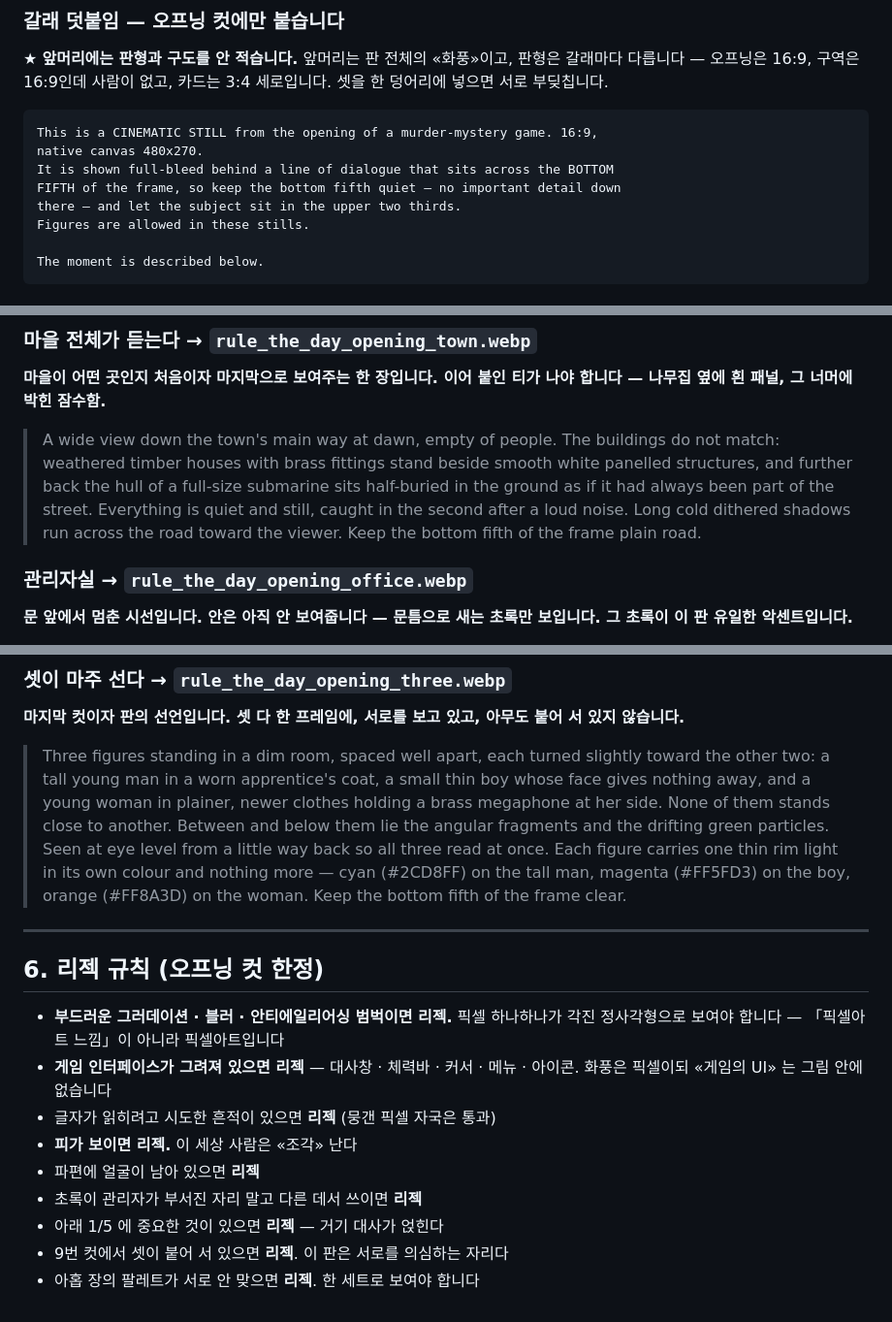
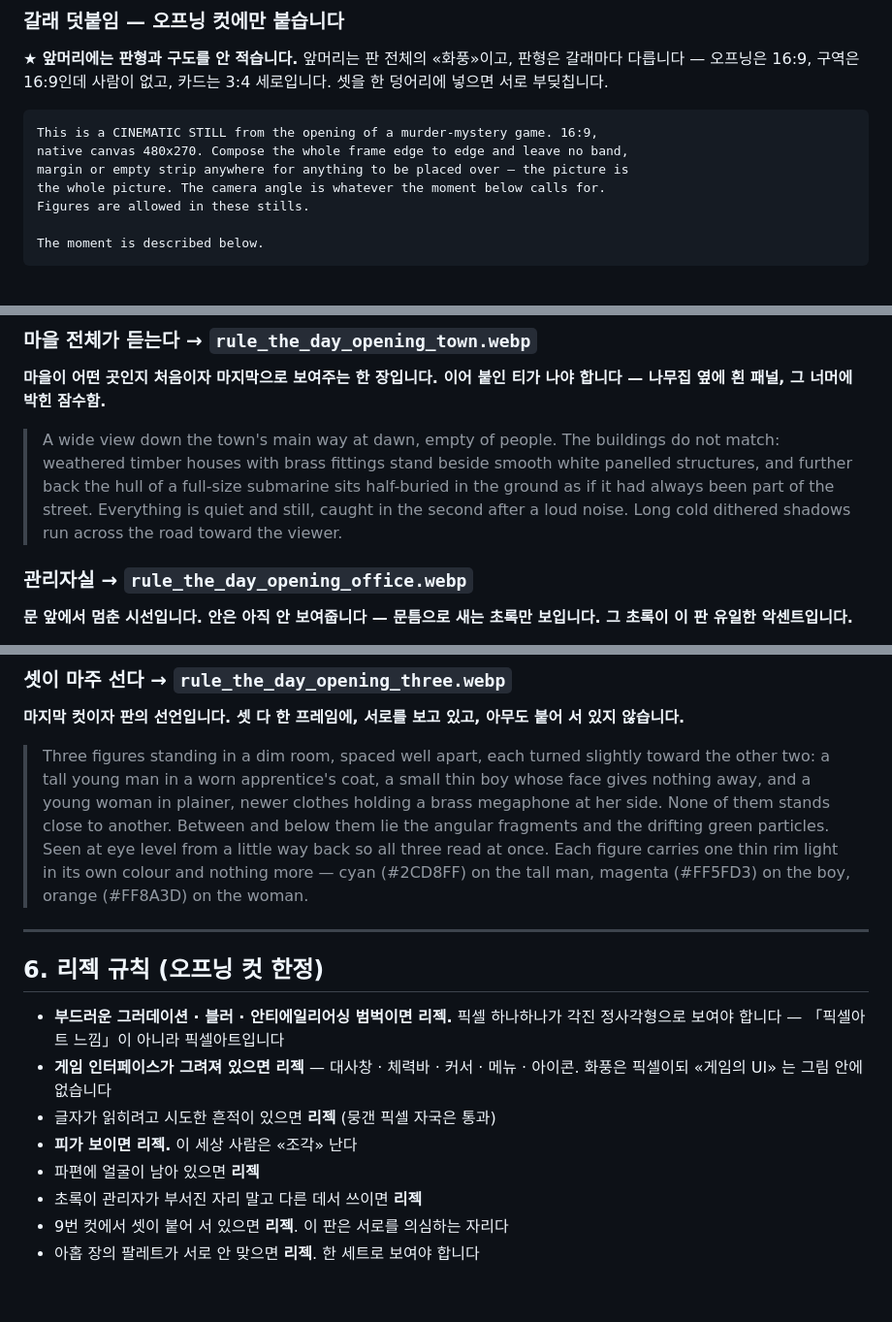
Before and after one commit to pimmprofile-byte/Panorama_combo, a Markdown page: pending/rule_the_day/비주얼노벨.md, 3 parts joined by grey strips. Shown at 97% size. GitHub-like rendering.

````diff
--- a/pending/rule_the_day/비주얼노벨.md
+++ b/pending/rule_the_day/비주얼노벨.md
@@ -111,10 +110,9 @@ the writing as a few illegible pixel strokes only.
 
 ```
 This is a CINEMATIC STILL from the opening of a murder-mystery game. 16:9,
-native canvas 480x270.
-It is shown full-bleed behind a line of dialogue that sits across the BOTTOM
-FIFTH of the frame, so keep the bottom fifth quiet — no important detail down
-there — and let the subject sit in the upper two thirds.
+native canvas 480x270. Compose the whole frame edge to edge and leave no band,
+margin or empty strip anywhere for anything to be placed over — the picture is
+the whole picture. The camera angle is whatever the moment below calls for.
 Figures are allowed in these stills.
 
 The moment is described below.
@@ -182,8 +180,7 @@ a phosphor green (#00FF99). It is the only saturated colour in the set.
 > panelled structures, and further back the hull of a full-size submarine sits
 > half-buried in the ground as if it had always been part of the street. Everything
 > is quiet and still, caught in the second after a loud noise. Long cold dithered
-> shadows run across the road toward the viewer. Keep the bottom fifth of the
-> frame plain road.
+> shadows run across the road toward the viewer.
 
 
 ### 관리자실 → `rule_the_day_opening_office.webp`
@@ -267,7 +264,7 @@ a phosphor green (#00FF99). It is the only saturated colour in the set.
 > particles. Seen at eye level from a little way back so all three read at once.
 > Each figure carries one thin rim light in its own colour and nothing more —
 > cyan (#2CD8FF) on the tall man, magenta (#FF5FD3) on the boy, orange (#FF8A3D)
-> on the woman. Keep the bottom fifth of the frame clear.
+> on the woman.
 
 
 ---
@@ -282,6 +279,5 @@ a phosphor green (#00FF99). It is the only saturated colour in the set.
 - **피가 보이면 리젝.** 이 세상 사람은 «조각» 난다
 - 파편에 얼굴이 남아 있으면 **리젝**
 - 초록이 관리자가 부서진 자리 말고 다른 데서 쓰이면 **리젝**
-- 아래 1/5 에 중요한 것이 있으면 **리젝** — 거기 대사가 얹힌다
 - 9번 컷에서 셋이 붙어 서 있으면 **리젝**. 이 판은 서로를 의심하는 자리다
 - 아홉 장의 팔레트가 서로 안 맞으면 **리젝**. 한 세트로 보여야 합니다
````
Also changed, not shown: other parts of pending/rule_the_day/비주얼노벨.md (+0 -1 lines), pending/rule_the_day/구역.md (+9 -9 lines), pending/rule_the_day/카드.md (+3 -3 lines).
